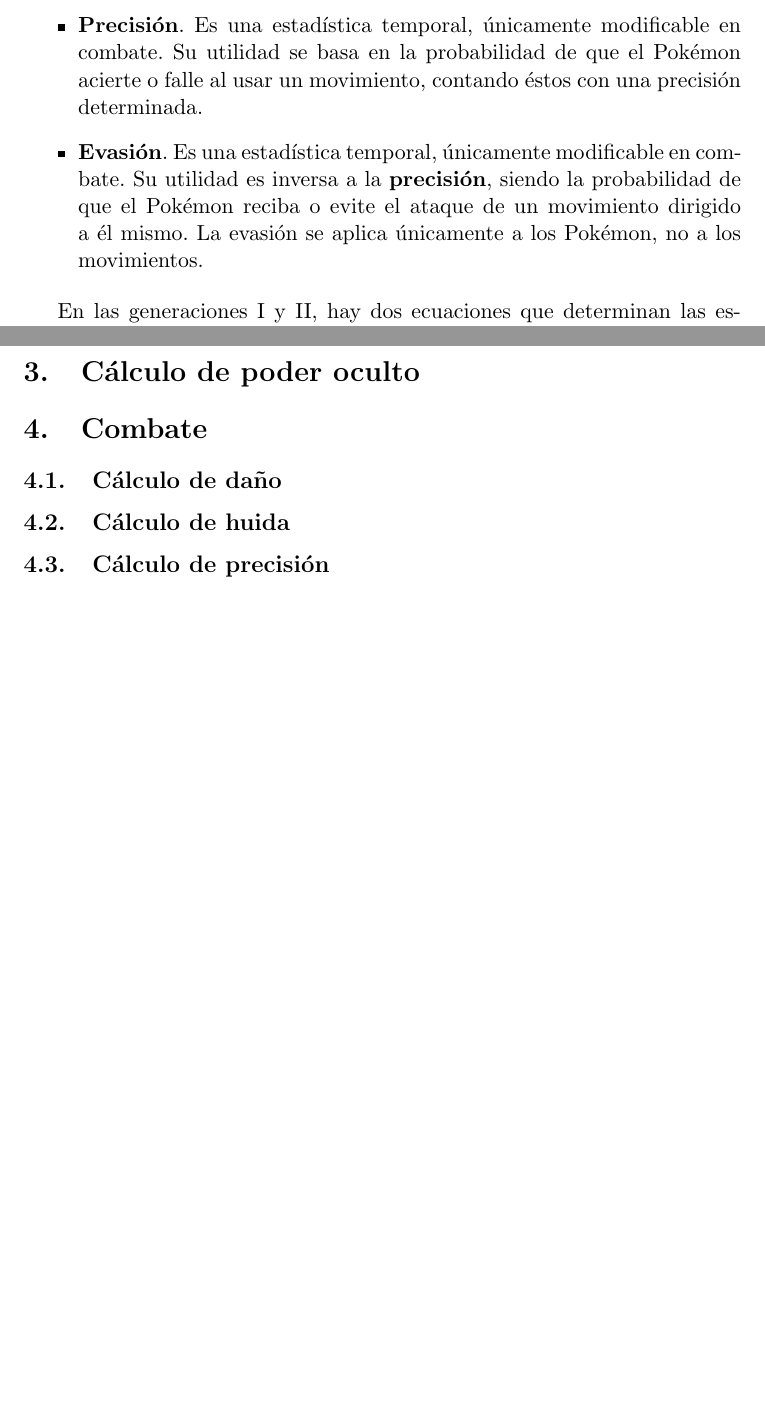
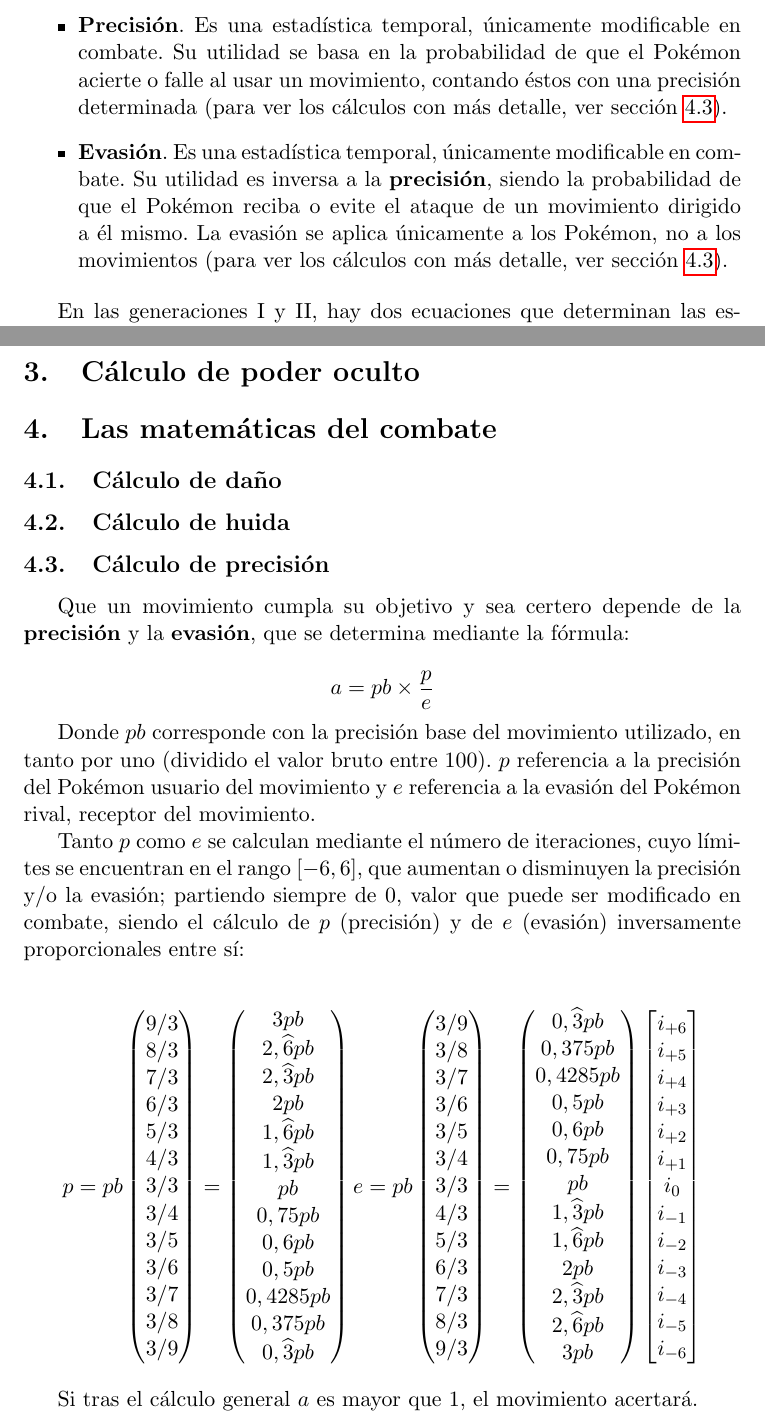
Before and after one commit to balonc/tex, a LaTeX document (Técnica de Pokémon/pokemon.tex): two parts of pages 4 and 5 of 5, joined at a grey line, cut so that both start at the same text, the shorter picture padded with empty space. Compiled offline with pdfLaTeX.

Commit message:
Cálculo de precisión mejorado

```diff
--- a/Técnica de Pokémon/pokemon.tex
+++ b/Técnica de Pokémon/pokemon.tex
@@ -10,6 +10,7 @@
 \usepackage{amssymb}
 \usepackage{listings}
 \usepackage{xcolor}
+\usepackage{amsmath}
 
 \title{Le técnica de Pokémon}
 \author{Francisco Javier Balón Aguilar}
@@ -57,21 +61,26 @@
         Hasta la III generación, los ataques especiales eran de los tipos \textit{agua}, \textit{hielo},
         \textit{fuego}, \textit{planta}, \textit{eléctrico}, \textit{dragón}, \textit{psíquico} y
         \textit{siniestro}.
+
         \item \textbf{Defensa especial}. Representa la resistencia a los movimientos especiales.
+
         \item \textbf{Especial}. En la I generación no existían las características \textbf{ataque especial}
         y \textbf{defensa especial}. En su lugar se encontraba la característica \textbf{especial} que hacía
         la función de ambas.
+
         \item \textbf{Velocidad}. Es la propiedad del Pokémon de atacar, antes o después, que el oponente.
 
         Sobre las alteraciones de estado, la parálisis está estrechamente relacionada con la velocidad, pues
         si un Pokémon se encuentra paralizado, su velocidad se reducirá en un $75\%$.
+
         \item \textbf{Precisión}. Es una estadística temporal, únicamente modificable en combate. Su
         utilidad se basa en la probabilidad de que el Pokémon acierte o falle al usar un movimiento, contando
-        éstos con una precisión determinada.
+        éstos con una precisión determinada (para ver los cálculos con más detalle, ver sección \ref{precision}).
+
         \item \textbf{Evasión}. Es una estadística temporal, únicamente modificable en combate. Su
         utilidad es inversa a la \textbf{precisión}, siendo la probabilidad de que el Pokémon reciba o evite
         el ataque de un movimiento dirigido a él mismo. La evasión se aplica únicamente a los Pokémon, no a los
-        movimientos.
+        movimientos (para ver los cálculos con más detalle, ver sección \ref{precision}).
     \end{itemize}
 
     En las generaciones I y II, hay dos ecuaciones que determinan las estadísticas
@@ -105,12 +114,113 @@
 
 \section{Cálculo de poder oculto}
 
-\section{Combate}
+\section{Las matemáticas del combate}
 
     \subsection{Cálculo de daño}
 
     \subsection{Cálculo de huida}
 
-    \subsection{Cálculo de precisión}
+    \subsection{Cálculo de precisión}\label{precision}
+
+        Que un movimiento cumpla su objetivo y sea certero depende de la \textbf{precisión} y
+        la \textbf{evasión}, que se determina mediante la fórmula:
+
+        \[
+            a = pb \times \frac{p}{e}
+        \]
+
+        Donde $pb$ corresponde con la precisión base del movimiento utilizado, en tanto por
+        uno (dividido el valor bruto entre $100$). $p$ referencia a la precisión del Pokémon
+        usuario del movimiento y $e$ referencia a la evasión del Pokémon rival, receptor del
+        movimiento.
+
+        Tanto $p$ como $e$ se calculan mediante el número de iteraciones, cuyo límites se
+        encuentran en el rango $[-6,6]$, que aumentan o disminuyen la precisión y/o la evasión;
+        partiendo siempre de $0$, valor que puede ser modificado en combate, siendo el cálculo
+        de $p$ (precisión) y de $e$ (evasión) inversamente proporcionales entre sí:
+
+        \[
+            p = pb
+            \begin{pmatrix}
+                9/3 \\
+                8/3 \\
+                7/3 \\
+                6/3 \\
+                5/3 \\
+                4/3 \\
+                3/3 \\
+                3/4 \\
+                3/5 \\
+                3/6 \\
+                3/7 \\
+                3/8 \\
+                3/9 \\
+            \end{pmatrix}
+            =
+            \begin{pmatrix}
+                3pb \\
+                2,\widehat{6}pb \\
+                2,\widehat{3}pb \\
+                2pb \\
+                1,\widehat{6}pb \\
+                1,\widehat{3}pb \\
+                pb \\
+                0,75pb \\
+                0,6pb \\
+                0,5pb \\
+                0,4285pb \\
+                0,375pb \\
+                0,\widehat{3}pb \\
+            \end{pmatrix}
+            e = pb
+            \begin{pmatrix}
+                3/9 \\
+                3/8 \\
+                3/7 \\
+                3/6 \\
+                3/5 \\
+                3/4 \\
+                3/3 \\
+                4/3 \\
+                5/3 \\
+                6/3 \\
+                7/3 \\
+                8/3 \\
+                9/3 \\
+            \end{pmatrix}
+            =
+            \begin{pmatrix}
+                0,\widehat{3}pb \\
+                0,375pb \\
+                0,4285pb \\
+                0,5pb \\
+                0,6pb \\
+                0,75pb \\
+                pb \\
+                1,\widehat{3}pb \\
+                1,\widehat{6}pb \\
+                2pb \\
+                2,\widehat{3}pb \\
+                2,\widehat{6}pb \\
+                3pb \\
+            \end{pmatrix}
+            \begin{bmatrix}
+                i_{+6} \\
+                i_{+5} \\
+                i_{+4} \\
+                i_{+3} \\
+                i_{+2} \\
+                i_{+1} \\
+                i_{0} \\
+                i_{-1} \\
+                i_{-2} \\
+                i_{-3} \\
+                i_{-4} \\
+                i_{-5} \\
+                i_{-6} \\
+            \end{bmatrix}
+        \]
+
+        Si tras el cálculo general $a$ es mayor que $1$, el movimiento acertará.
 
 \end{document}
```
Also changed, not shown: Técnica de Pokémon/pokemon.tex (3 more changed lines).
